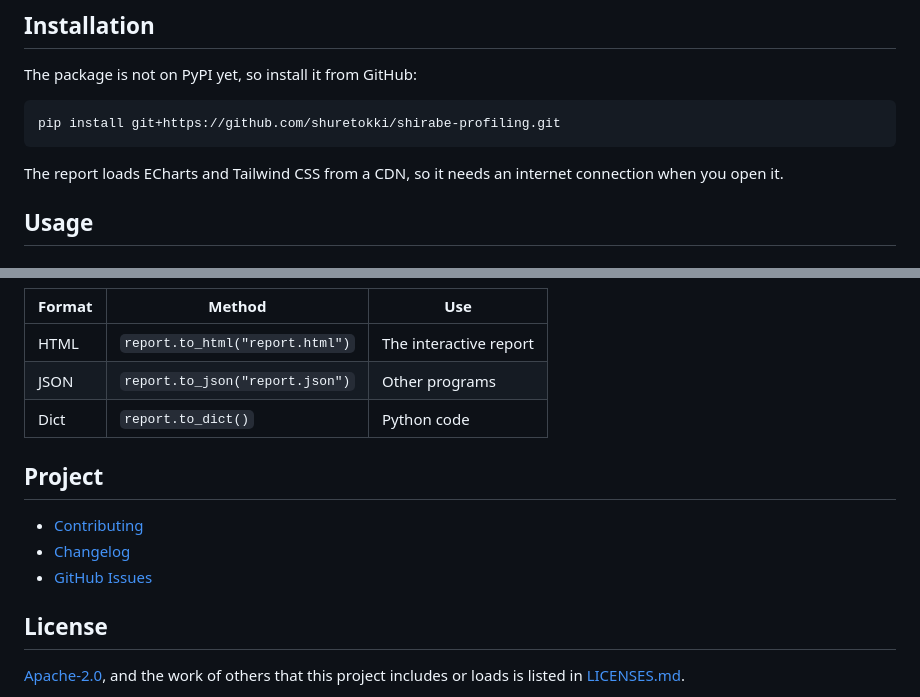
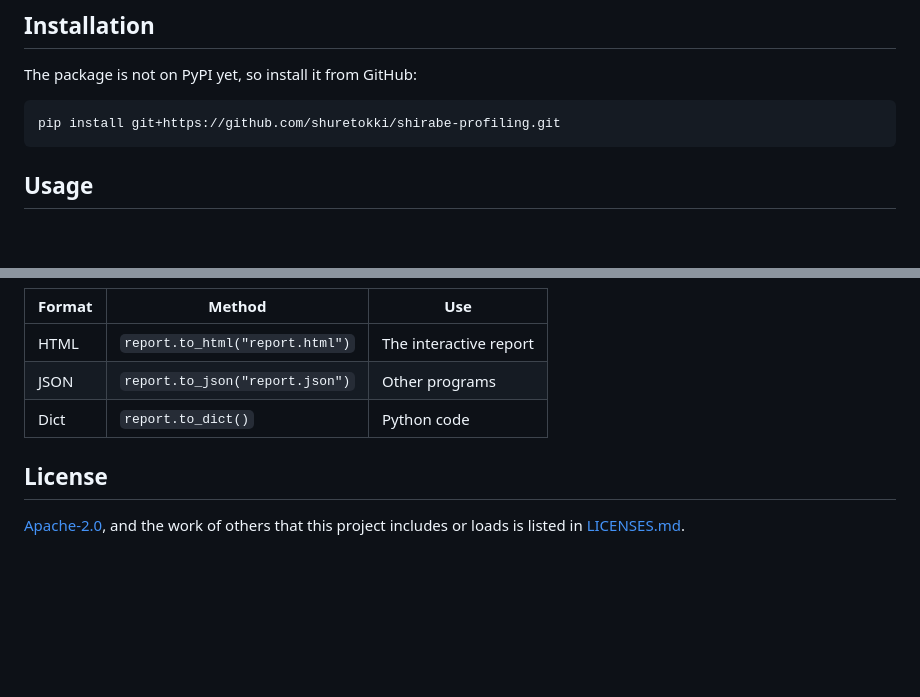
Before and after one commit to shuretokki/shirabe-profiling, a Markdown page: README.md, 2 parts joined by grey strips. Rendered like a GitHub page; blank space fills up the shorter version.

Commit message:
docs(readme): remove the CDN note and the project links

````diff
--- a/README.md
+++ b/README.md
@@ -94,8 +94,6 @@ The package is not on PyPI yet, so install it from GitHub:
 pip install git+https://github.com/shuretokki/shirabe-profiling.git
 ```
 
-The report loads ECharts and Tailwind CSS from a CDN, so it needs an internet connection when you open it.
-
 ## Usage
 
 ### Read the results in code
@@ -147,12 +145,6 @@ Use `"overview"` when you want a fast first look, because it skips the slow part
 | JSON | `report.to_json("report.json")` | Other programs |
 | Dict | `report.to_dict()` | Python code |
 
-## Project
-
-- [Contributing](CONTRIBUTING.md)
-- [Changelog](CHANGELOG.md)
-- [GitHub Issues](https://github.com/shuretokki/shirabe-profiling/issues)
-
 ## License
 
 [Apache-2.0](LICENSE), and the work of others that this project includes or loads is listed in [LICENSES.md](LICENSES.md).
````
